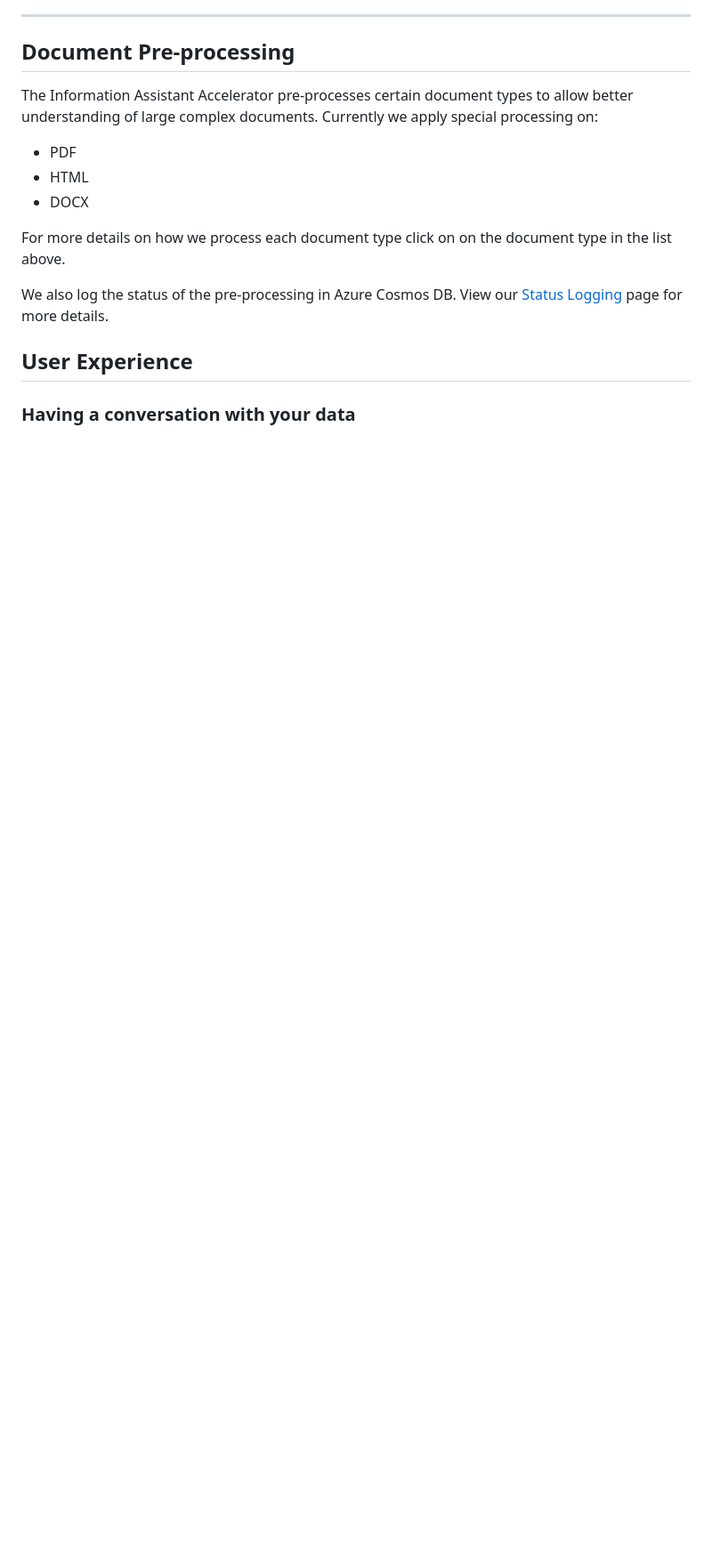
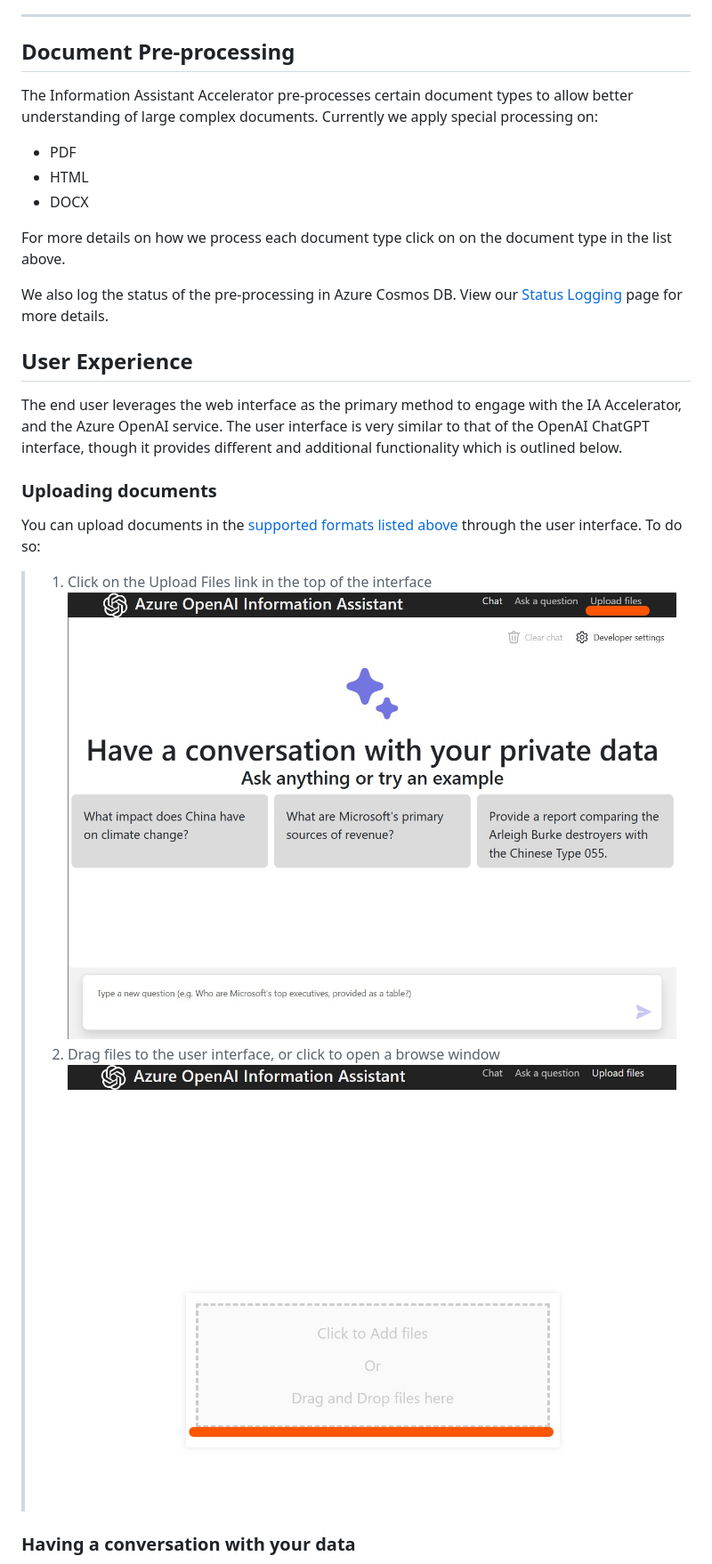
Before and after one commit to microsoft/PubSec-Info-Assistant, a Markdown page: docs/features/features.md, the part around the change printed below. Shown: that part at 89% size. Rendered like a GitHub page; pictures changed too: docs/images/upload-files-drag-drop.jpg (added), docs/images/upload-files-link.jpg (added); blank space fills up the shorter version.

```diff
--- a/docs/features/features.md
+++ b/docs/features/features.md
@@ -24,5 +24,14 @@ We also log the status of the pre-processing in Azure Cosmos DB. View our [Statu
 
 ## User Experience
 
+The end user leverages the web interface as the primary method to engage with the IA Accelerator, and the Azure OpenAI service. The user interface is very similar to that of the OpenAI ChatGPT interface, though it provides different and additional functionality which is outlined below.
+
+### Uploading documents
+You can upload documents in the [supported formats listed above](#document-pre-processing) through the user interface. To do so:
+> 1. Click on the Upload Files link in the top of the interface
+> ![Upload Link](/docs/images/upload-files-link.jpg)
+> 2. Drag files to the user interface, or click to open a browse window
+> ![Upload Link Drag and Drop](/docs/images/upload-files-drag-drop.jpg)
+
 ### Having a conversation with your data
 
```
Also changed, not shown: other parts of docs/features/features.md (+10 -0 lines), README.md (+13 -1 lines), docs/images/ask-a-question-interface.jpg (added), docs/images/chat-interface.jpg (added).
